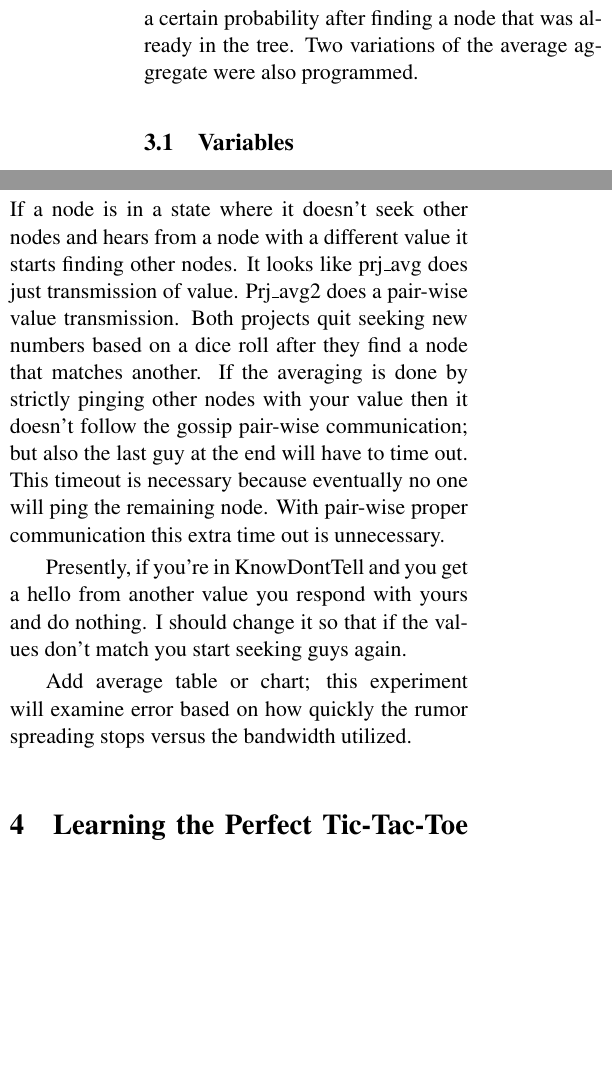
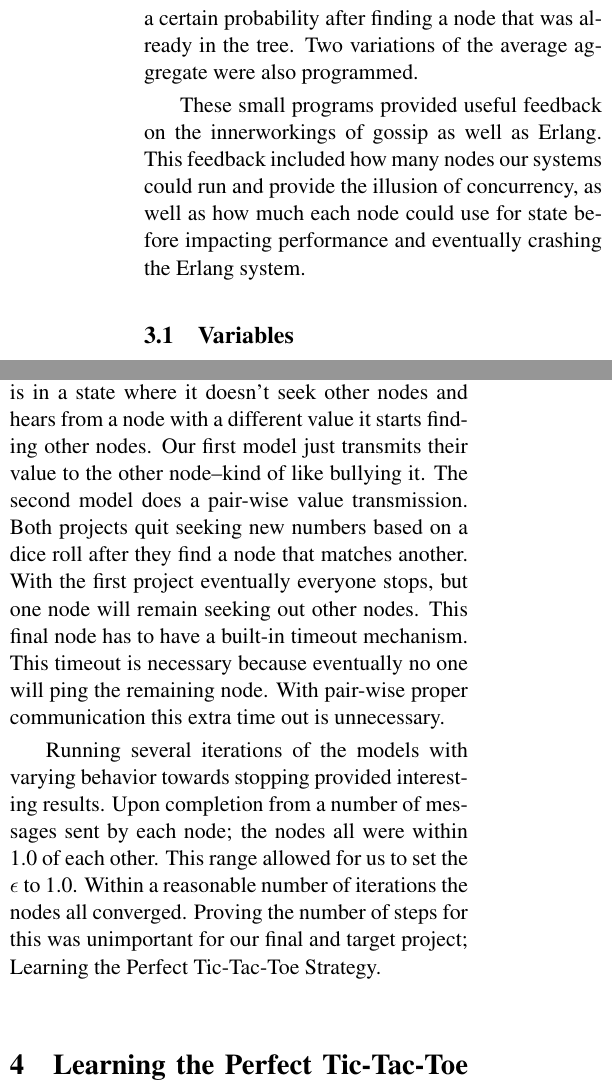
Before and after one commit to pstrinkle/cs621-prj1, a LaTeX paper (docs/tech_report/tech_report.tex): two parts of the columns of pages 2 and 3 of 6, joined at a grey line, cut so that both start at the same text, the shorter picture padded with empty space. Compiled offline with pdfLaTeX.

Commit message:
updates to future works, average calculating, etc.

```diff
--- a/docs/tech_report/tech_report.tex
+++ b/docs/tech_report/tech_report.tex
@@ -54,6 +52,8 @@ Erlang was developed by Ericsson for robust, real-time concurrent systems.  Inte
 \section{Early Experiments}
 
 Before determining which problem to address with the gossip protocol, we built several relatively small-scale applications in Erlang.  These applications allowed us to further understand the variables involved in a distributed system, such as one using the gossip protocol.  An initial application was built which simply shared a rumor.  To stop the rumor spreading the nodes would quit with certain probability upon contacting a node, which already knew the rumor.  From this code base, two applications where quickly developed.  They both built a spanning tree with gossip: in the first application the nodes tracked their parent; in the second the parents tracked their children.  Nodes discontinued the hunt for available children based on a certain probability after finding a node that was already in the tree.  Two variations of the average aggregate were also programmed.
+
+These small programs provided useful feedback on the innerworkings of gossip as well as Erlang.  This feedback included how many nodes our systems could run and provide the illusion of concurrency, as well as how much each node could use for state before impacting performance and eventually crashing the Erlang system.
 
 \subsection{Variables}
 
@@ -95,11 +95,9 @@ Building spanning trees with gossip is fairly robust and runs quickly.  However,
 
 \subsection{Calculating the Average}
 
-Provided that a set of N nodes all have some value $\chi_i$.  To calculate the average of the values in the network, each node will randomly chose another node in the network and share the values and then average.  This process is repeated until all the nodes in the network have the same value; which should be the average.  It was more practical in our experiments to not seek equality, but rather some $\epsilon$ of each other.  If a node is in a state where it doesn't seek other nodes and hears from a node with a different value it starts finding other nodes.  It looks like prj\_avg does just transmission of value.  Prj\_avg2 does a pair-wise value transmission.  Both projects quit seeking new numbers based on a dice roll after they find a node that matches another.  If the averaging is done by strictly pinging other nodes with your value then it doesn't follow the gossip pair-wise communication; but also the last guy at the end will have to time out.  This timeout is necessary because eventually no one will ping the remaining node.  With pair-wise proper communication this extra time out is unnecessary.
+Provided that a set of N nodes all have some value $\chi_i$.  To calculate the average of the values in the network, each node will randomly chose another node in the network and share the values and then average.  This process is repeated until all the nodes in the network have the same value; which should be the average.  It was more practical in our experiments to not seek equality, but rather some $\epsilon$ of each other.  If a node is in a state where it doesn't seek other nodes and hears from a node with a different value it starts finding other nodes.  Our first model just transmits their value to the other node--kind of like bullying it.  The second model does a pair-wise value transmission.  Both projects quit seeking new numbers based on a dice roll after they find a node that matches another.  With the first project eventually everyone stops, but one node will remain seeking out other nodes.  This final node has to have a built-in timeout mechanism.  This timeout is necessary because eventually no one will ping the remaining node.  With pair-wise proper communication this extra time out is unnecessary.
 
-Presently, if you're in KnowDontTell and you get a hello from another value you respond with yours and do nothing.  I should change it so that if the values don't match you start seeking guys again.
-
-Add average table or chart; this experiment will examine error based on how quickly the rumor spreading stops versus the bandwidth utilized.
+Running several iterations of the models with varying behavior towards stopping provided interesting results.  Upon completion from a number of messages sent by each node; the nodes all were within 1.0 of each other.  This range allowed for us to set the $\epsilon$ to 1.0.  Within a reasonable number of iterations the nodes all converged.  Proving the number of steps for this was unimportant for our final and target project; Learning the Perfect Tic-Tac-Toe Strategy.
 
 \section{Learning the Perfect Tic-Tac-Toe Strategy}
 
```
Also changed, not shown: docs/tech_report/tech_report.tex (10 more changed lines).
